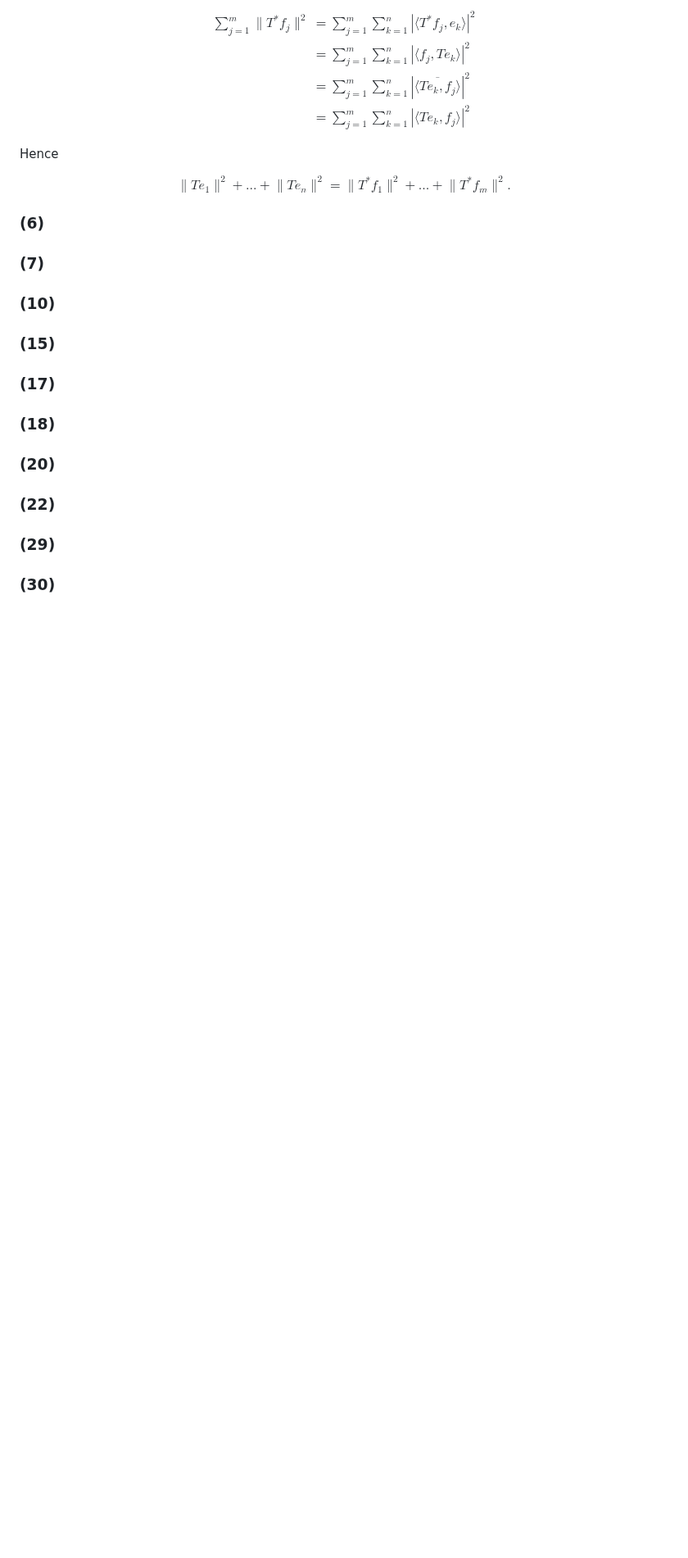
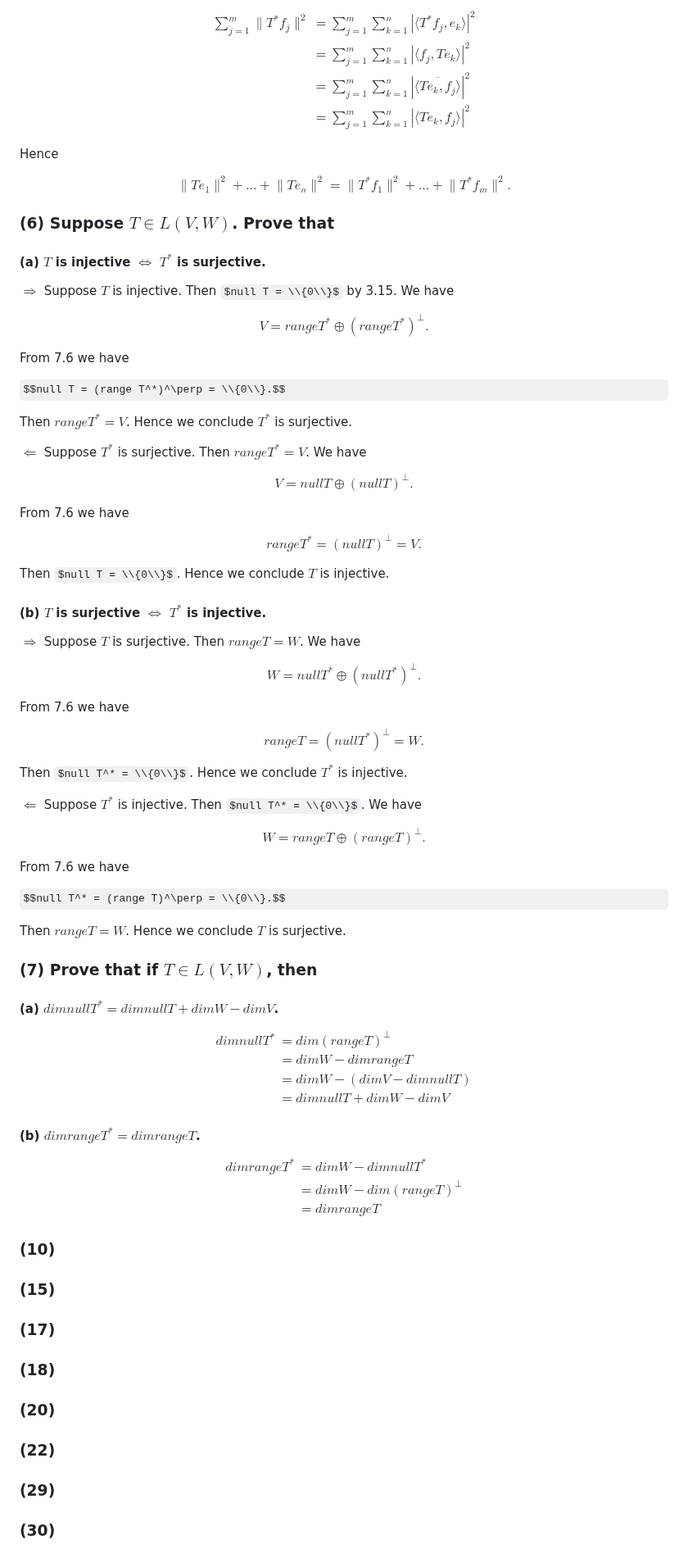
Before and after one commit to rosiesun/Linear-Algebra-Done-Right, a Markdown page: chapter7.md, the part around one of its changes. Shown at 82% size. Drawn GitHub-style; some formulas as TeX source; blank space fills up the shorter version.

```diff
--- a/chapter7.md
+++ b/chapter7.md
@@ -207,9 +207,81 @@ Hence
 $$\lVert Te_1 \rVert^2 + ... + \lVert Te_n \rVert^2 = \lVert T^* f_1 \rVert^2 + ... + \lVert T^* f_m \rVert^2.$$
 
 
-### (6)
+### (6) Suppose $T \in L(V, W)$. Prove that
 
-### (7)
+#### (a) $T$ is injective $\iff$ $T^*$ is surjective.
+
+$\Rightarrow$
+Suppose $T$ is injective. Then $null T = \\{0\\}$ by 3.15. We have
+
+$$V = range T^* \oplus (range T^*)^\perp.$$
+
+From 7.6 we have
+
+$$null T = (range T^*)^\perp = \\{0\\}.$$
+
+Then $range T^* = V$. Hence we conclude $T^*$ is surjective.
+
+$\Leftarrow$
+Suppose $T^*$ is surjective. Then $range T^* = V$. We have
+
+$$V = null T \oplus (null T)^\perp.$$
+
+From 7.6 we have
+
+$$range T^* = (null T)^\perp = V.$$
+
+Then $null T = \\{0\\}$. Hence we conclude $T$ is injective.
+
+
+#### (b) $T$ is surjective $\iff$ $T^*$ is injective.
+
+$\Rightarrow$
+Suppose $T$ is surjective. Then $range T = W$. We have
+
+$$W = null T^* \oplus (null T^*)^\perp.$$
+
+From 7.6 we have
+
+$$range T = (null T^*)^\perp = W.$$
+
+Then $null T^* = \\{0\\}$. Hence we conclude $T^*$ is injective.
+
+$\Leftarrow$
+Suppose $T^*$ is injective. Then $null T^* = \\{0\\}$. We have
+
+$$W = range T \oplus (range T)^\perp.$$
+
+From 7.6 we have
+
+$$null T^* = (range T)^\perp = \\{0\\}.$$
+
+Then $range T = W$. Hence we conclude $T$ is surjective.
+
+
+### (7) Prove that if $T \in L(V, W)$, then
+
+#### (a) $dim null T^* = dim null T + dim W - dim V$.
+
+$$
+\begin{aligned}
+dim null T^* &= dim (range T)^\perp \\
+    &= dim W - dim range T \\
+    &= dim W - (dim V - dim null T) \\
+    &= dim null T + dim W - dim V
+\end{aligned}
+$$
+
+#### (b) $dim range T^* = dim range T$.
+
+$$
+\begin{aligned}
+dim range T^* &= dim W - dim null T^* \\
+    &= dim W - dim (range T)^\perp \\
+    &= dim range T
+\end{aligned}
+$$
+
 
 ### (10)
 
```
Also changed, not shown: other parts of chapter7.md (+1 -1 lines).
